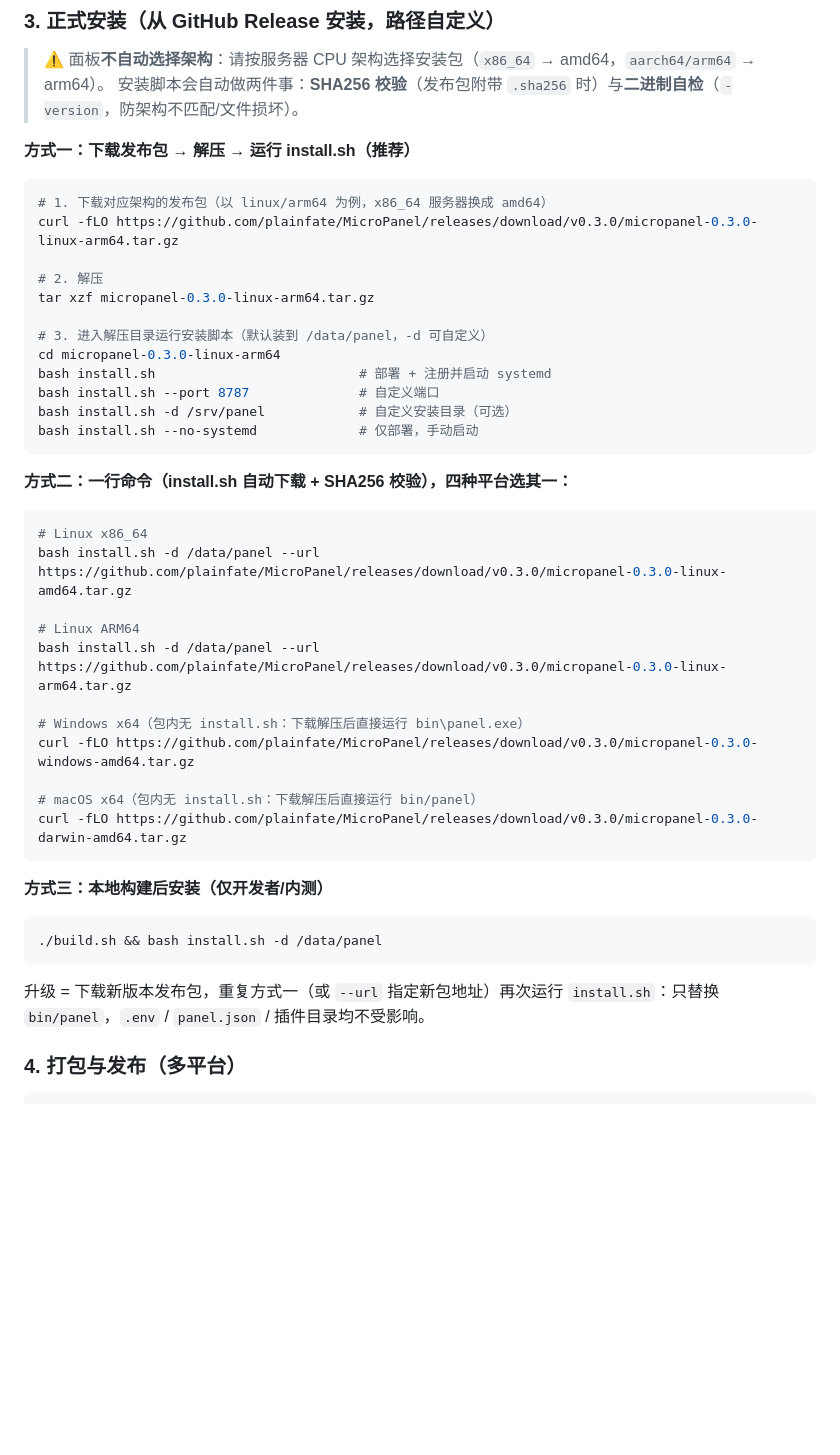
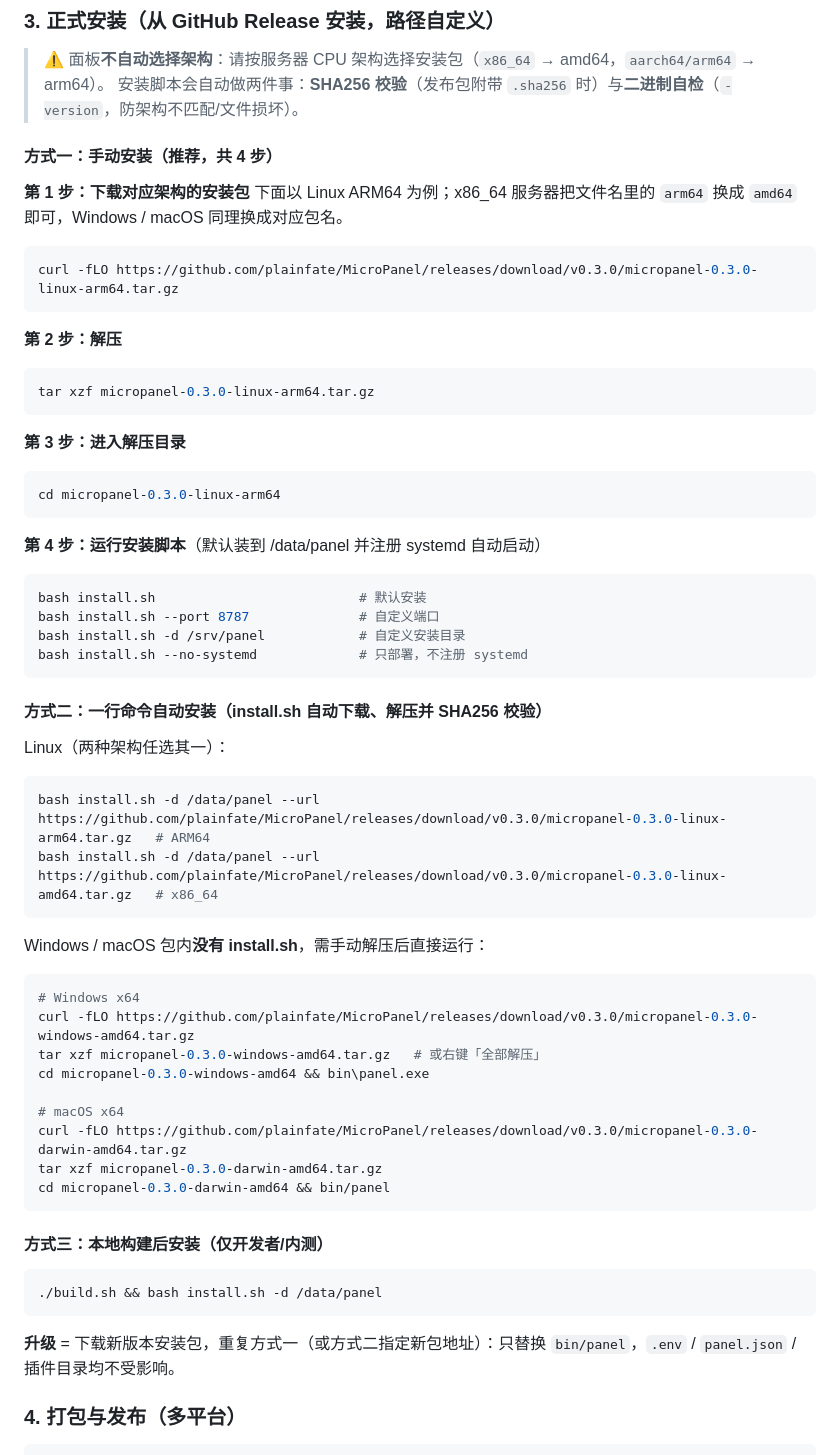
Before and after one commit to plainfate/IotaPanel, a Markdown page: README.md, the part around the change. GitHub-like rendering; blank space fills up the shorter version.

Commit message:
docs: rewrite install section with clear step-by-step instructions
Method 1 is now four explicit steps (download -> extract -> cd -> run
install.sh) with an arm64 example; method 2 separates Linux one-line
auto-install from Windows/macOS manual extract-and-run.

````diff
--- a/README.md
+++ b/README.md
@@ -40,46 +40,66 @@ PANEL_HOME=/tmp/mp-dev ./bin/panel
 > ⚠️ 面板**不自动选择架构**：请按服务器 CPU 架构选择安装包（`x86_64` → amd64，`aarch64/arm64` → arm64）。
 > 安装脚本会自动做两件事：**SHA256 校验**（发布包附带 `.sha256` 时）与**二进制自检**（`-version`，防架构不匹配/文件损坏）。
 
-**方式一：下载发布包 → 解压 → 运行 install.sh（推荐）**
+#### 方式一：手动安装（推荐，共 4 步）
+
+**第 1 步：下载对应架构的安装包**
+下面以 Linux ARM64 为例；x86_64 服务器把文件名里的 `arm64` 换成 `amd64` 即可，Windows / macOS 同理换成对应包名。
 
 ```bash
-# 1. 下载对应架构的发布包（以 linux/arm64 为例，x86_64 服务器换成 amd64）
 curl -fLO https://github.com/plainfate/MicroPanel/releases/download/v0.3.0/micropanel-0.3.0-linux-arm64.tar.gz
-
-# 2. 解压
-tar xzf micropanel-0.3.0-linux-arm64.tar.gz
-
-# 3. 进入解压目录运行安装脚本（默认装到 /data/panel，-d 可自定义）
-cd micropanel-0.3.0-linux-arm64
-bash install.sh                          # 部署 + 注册并启动 systemd
-bash install.sh --port 8787              # 自定义端口
-bash install.sh -d /srv/panel            # 自定义安装目录（可选）
-bash install.sh --no-systemd             # 仅部署，手动启动
 ```
 
-**方式二：一行命令（install.sh 自动下载 + SHA256 校验），四种平台选其一：**
+**第 2 步：解压**
 
 ```bash
-# Linux x86_64
-bash install.sh -d /data/panel --url https://github.com/plainfate/MicroPanel/releases/download/v0.3.0/micropanel-0.3.0-linux-amd64.tar.gz
-
-# Linux ARM64
-bash install.sh -d /data/panel --url https://github.com/plainfate/MicroPanel/releases/download/v0.3.0/micropanel-0.3.0-linux-arm64.tar.gz
-
-# Windows x64（包内无 install.sh：下载解压后直接运行 bin\panel.exe）
-curl -fLO https://github.com/plainfate/MicroPanel/releases/download/v0.3.0/micropanel-0.3.0-windows-amd64.tar.gz
-
-# macOS x64（包内无 install.sh：下载解压后直接运行 bin/panel）
-curl -fLO https://github.com/plainfate/MicroPanel/releases/download/v0.3.0/micropanel-0.3.0-darwin-amd64.tar.gz
+tar xzf micropanel-0.3.0-linux-arm64.tar.gz
 ```
 
-**方式三：本地构建后安装（仅开发者/内测）**
+**第 3 步：进入解压目录**
+
+```bash
+cd micropanel-0.3.0-linux-arm64
+```
+
+**第 4 步：运行安装脚本**（默认装到 /data/panel 并注册 systemd 自动启动）
+
+```bash
+bash install.sh                          # 默认安装
+bash install.sh --port 8787              # 自定义端口
+bash install.sh -d /srv/panel            # 自定义安装目录
+bash install.sh --no-systemd             # 只部署，不注册 systemd
+```
+
+#### 方式二：一行命令自动安装（install.sh 自动下载、解压并 SHA256 校验）
+
+Linux（两种架构任选其一）：
+
+```bash
+bash install.sh -d /data/panel --url https://github.com/plainfate/MicroPanel/releases/download/v0.3.0/micropanel-0.3.0-linux-arm64.tar.gz   # ARM64
+bash install.sh -d /data/panel --url https://github.com/plainfate/MicroPanel/releases/download/v0.3.0/micropanel-0.3.0-linux-amd64.tar.gz   # x86_64
+```
+
+Windows / macOS 包内**没有 install.sh**，需手动解压后直接运行：
+
+```bash
+# Windows x64
+curl -fLO https://github.com/plainfate/MicroPanel/releases/download/v0.3.0/micropanel-0.3.0-windows-amd64.tar.gz
+tar xzf micropanel-0.3.0-windows-amd64.tar.gz   # 或右键「全部解压」
+cd micropanel-0.3.0-windows-amd64 && bin\panel.exe
+
+# macOS x64
+curl -fLO https://github.com/plainfate/MicroPanel/releases/download/v0.3.0/micropanel-0.3.0-darwin-amd64.tar.gz
+tar xzf micropanel-0.3.0-darwin-amd64.tar.gz
+cd micropanel-0.3.0-darwin-amd64 && bin/panel
+```
+
+#### 方式三：本地构建后安装（仅开发者/内测）
 
 ```bash
 ./build.sh && bash install.sh -d /data/panel
 ```
 
-升级 = 下载新版本发布包，重复方式一（或 `--url` 指定新包地址）再次运行 `install.sh`：只替换 `bin/panel`，`.env` / `panel.json` / 插件目录均不受影响。
+**升级** = 下载新版本安装包，重复方式一（或方式二指定新包地址）：只替换 `bin/panel`，`.env` / `panel.json` / 插件目录均不受影响。
 
 
 ### 4. 打包与发布（多平台）
````
